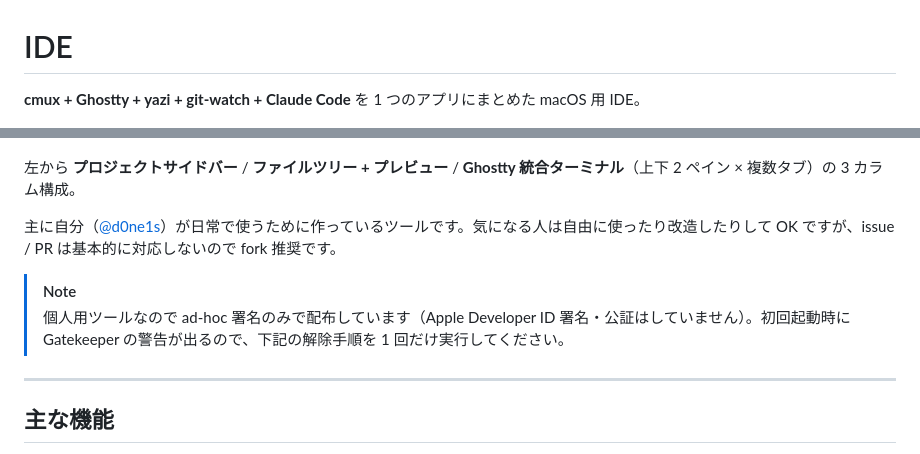
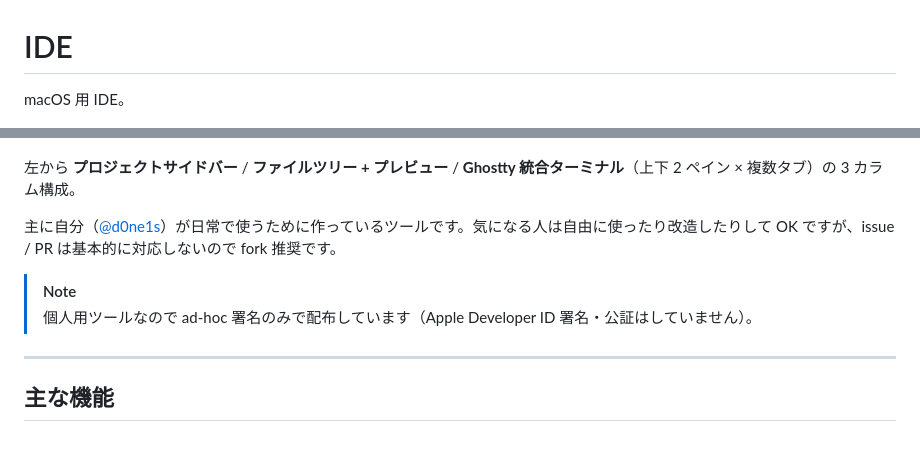
Before and after one commit to nyshk97/ide, a Markdown page: README.md, 2 parts joined by grey strips. Drawn GitHub-style.

```diff
--- a/README.md
+++ b/README.md
@@ -1,6 +1,5 @@
 # IDE
-
-**cmux + Ghostty + yazi + git-watch + Claude Code** を 1 つのアプリにまとめた macOS 用 IDE。
+macOS 用 IDE。
 
 ![IDE の画面](./docs/images/overview.png)
 
@@ -10,6 +9,6 @@
 
 > [!NOTE]
-> 個人用ツールなので ad-hoc 署名のみで配布しています（Apple Developer ID 署名・公証はしていません）。初回起動時に Gatekeeper の警告が出るので、下記の解除手順を 1 回だけ実行してください。
+> 個人用ツールなので ad-hoc 署名のみで配布しています（Apple Developer ID 署名・公証はしていません）。
 
 ---
 
```
Also changed, not shown: other parts of README.md (+1 -1 lines).
